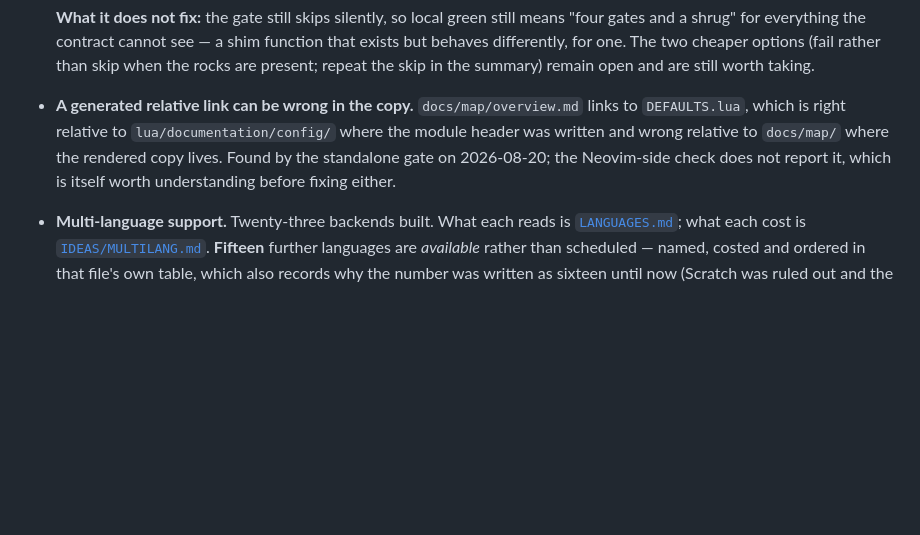
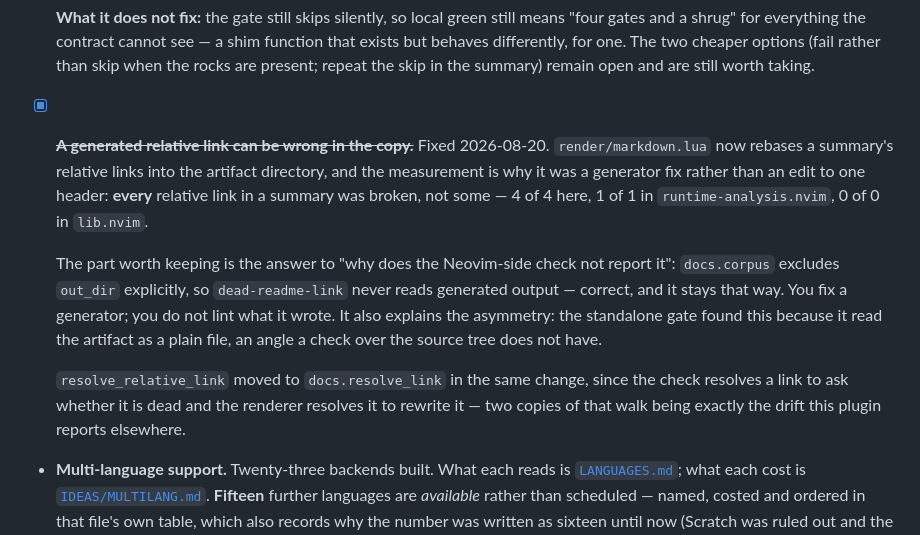
Before and after one commit to StefanBartl/documentation.nvim, a Markdown page: docs/ROADMAP/ROADMAP.md, the part around the change. Drawn GitHub-style; blank space fills up the shorter version.

Commit message:
docs: the generated-link defect is closed, with the asymmetry it explained
Fixed in the generator rather than in one header, because the
measurement said the whole class was broken: 4 of 4 relative links in
this repo's summaries, 1 of 1 in runtime-analysis.nvim.

The note asked why the Neovim-side check does not report it before
fixing either. The answer is that docs.corpus excludes out_dir on
purpose, so dead-readme-link never reads generated output — which is
right and stays. It also explains why the standalone gate saw it: that
gate reads the artifact as a plain file.

```diff
--- a/docs/ROADMAP/ROADMAP.md
+++ b/docs/ROADMAP/ROADMAP.md
@@ -51,12 +51,25 @@ the work survives a cold start in a new session.
   see — a shim function that exists but behaves differently, for one. The
   two cheaper options (fail rather than skip when the rocks are present;
   repeat the skip in the summary) remain open and are still worth taking.
-- **A generated relative link can be wrong in the copy.**
-  `docs/map/overview.md` links to `DEFAULTS.lua`, which is right relative to
-  `lua/documentation/config/` where the module header was written and wrong
-  relative to `docs/map/` where the rendered copy lives. Found by the
-  standalone gate on 2026-08-20; the Neovim-side check does not report it,
-  which is itself worth understanding before fixing either.
+- [x] ~~**A generated relative link can be wrong in the copy.**~~ Fixed
+  2026-08-20. `render/markdown.lua` now rebases a summary's relative links
+  into the artifact directory, and the measurement is why it was a generator
+  fix rather than an edit to one header: **every** relative link in a summary
+  was broken, not some — 4 of 4 here, 1 of 1 in `runtime-analysis.nvim`, 0 of
+  0 in `lib.nvim`.
+
+  The part worth keeping is the answer to "why does the Neovim-side check not
+  report it": `docs.corpus` excludes `out_dir` explicitly, so
+  `dead-readme-link` never reads generated output — correct, and it stays
+  that way. You fix a generator; you do not lint what it wrote. It also
+  explains the asymmetry: the standalone gate found this because it read the
+  artifact as a plain file, an angle a check over the source tree does not
+  have.
+
+  `resolve_relative_link` moved to `docs.resolve_link` in the same change,
+  since the check resolves a link to ask whether it is dead and the renderer
+  resolves it to rewrite it — two copies of that walk being exactly the drift
+  this plugin reports elsewhere.
 
 - **Multi-language support.** Twenty-three backends built. What each reads is
   [`LANGUAGES.md`](../LANGUAGES.md); what each cost is
```
